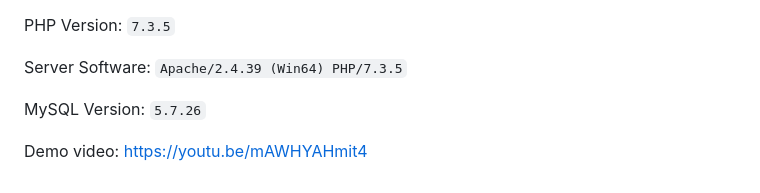
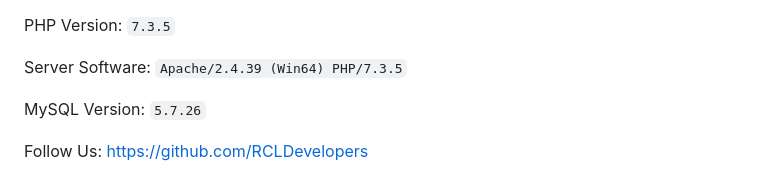
Before and after one commit to RCLDevelopers/edoc-doctor-appointment-system, a Markdown page: README.md, the part around the change. Drawn GitHub-style.

```diff
--- a/README.md
+++ b/README.md
@@ -75,4 +75,4 @@ Server Software: 	`Apache/2.4.39 (Win64) PHP/7.3.5`
 
 MySQL Version: 		`5.7.26`
 
-Demo video: https://youtu.be/mAWHYAHmit4
+Follow Us: https://github.com/RCLDevelopers
```
